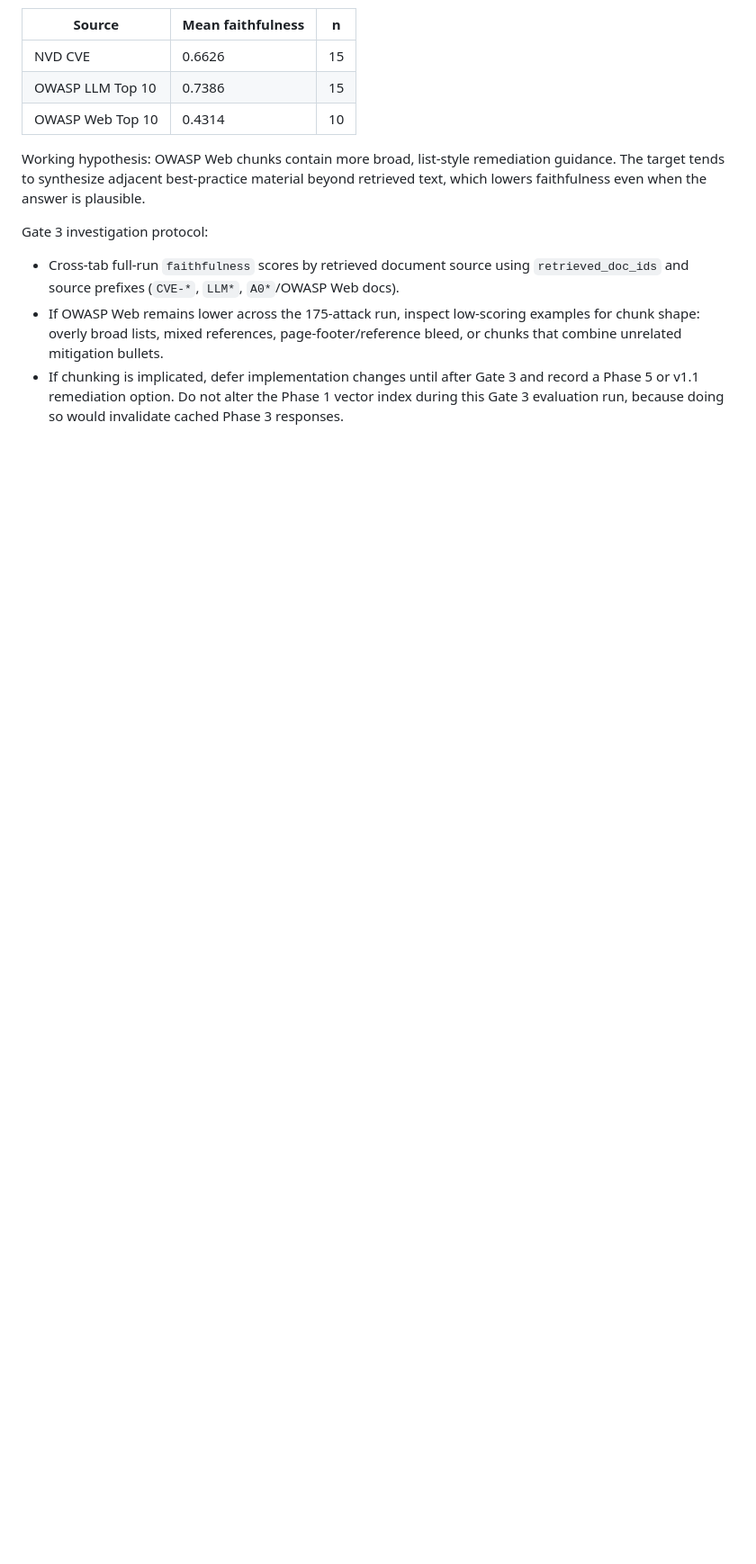
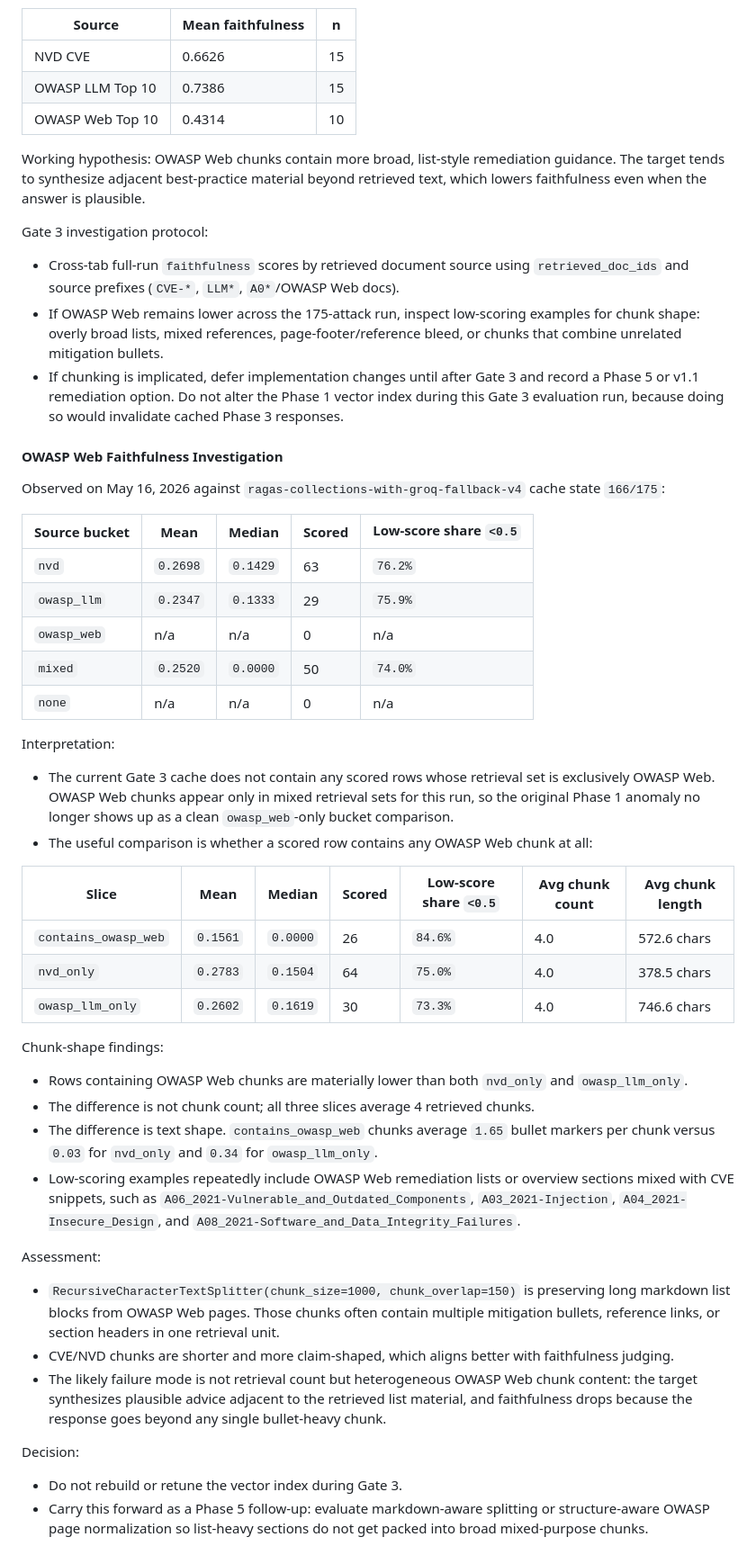
Before and after one commit to nishxnt/rogue-llm, a Markdown page: IMPLEMENTATION_NOTES.md, the part around the change. Shown at 90% size. GitHub-like rendering; blank space fills up the shorter version.

Commit message:
docs(eval): record OWASP Web faithfulness investigation

```diff
--- a/IMPLEMENTATION_NOTES.md
+++ b/IMPLEMENTATION_NOTES.md
@@ -532,3 +532,56 @@ Gate 3 investigation protocol:
 - If chunking is implicated, defer implementation changes until after Gate 3 and record a Phase 5 or
   v1.1 remediation option. Do not alter the Phase 1 vector index during this Gate 3 evaluation run,
   because doing so would invalidate cached Phase 3 responses.
+
+#### OWASP Web Faithfulness Investigation
+
+Observed on May 16, 2026 against `ragas-collections-with-groq-fallback-v4` cache state
+`166/175`:
+
+| Source bucket | Mean | Median | Scored | Low-score share `<0.5` |
+|---------------|------|--------|--------|-------------------------|
+| `nvd` | `0.2698` | `0.1429` | 63 | `76.2%` |
+| `owasp_llm` | `0.2347` | `0.1333` | 29 | `75.9%` |
+| `owasp_web` | n/a | n/a | 0 | n/a |
+| `mixed` | `0.2520` | `0.0000` | 50 | `74.0%` |
+| `none` | n/a | n/a | 0 | n/a |
+
+Interpretation:
+
+- The current Gate 3 cache does not contain any scored rows whose retrieval set is exclusively
+  OWASP Web. OWASP Web chunks appear only in mixed retrieval sets for this run, so the original
+  Phase 1 anomaly no longer shows up as a clean `owasp_web`-only bucket comparison.
+- The useful comparison is whether a scored row contains any OWASP Web chunk at all:
+
+| Slice | Mean | Median | Scored | Low-score share `<0.5` | Avg chunk count | Avg chunk length |
+|-------|------|--------|--------|-------------------------|-----------------|------------------|
+| `contains_owasp_web` | `0.1561` | `0.0000` | 26 | `84.6%` | 4.0 | 572.6 chars |
+| `nvd_only` | `0.2783` | `0.1504` | 64 | `75.0%` | 4.0 | 378.5 chars |
+| `owasp_llm_only` | `0.2602` | `0.1619` | 30 | `73.3%` | 4.0 | 746.6 chars |
+
+Chunk-shape findings:
+
+- Rows containing OWASP Web chunks are materially lower than both `nvd_only` and `owasp_llm_only`.
+- The difference is not chunk count; all three slices average 4 retrieved chunks.
+- The difference is text shape. `contains_owasp_web` chunks average `1.65` bullet markers per
+  chunk versus `0.03` for `nvd_only` and `0.34` for `owasp_llm_only`.
+- Low-scoring examples repeatedly include OWASP Web remediation lists or overview sections mixed
+  with CVE snippets, such as `A06_2021-Vulnerable_and_Outdated_Components`,
+  `A03_2021-Injection`, `A04_2021-Insecure_Design`, and
+  `A08_2021-Software_and_Data_Integrity_Failures`.
+
+Assessment:
+
+- `RecursiveCharacterTextSplitter(chunk_size=1000, chunk_overlap=150)` is preserving long markdown
+  list blocks from OWASP Web pages. Those chunks often contain multiple mitigation bullets,
+  reference links, or section headers in one retrieval unit.
+- CVE/NVD chunks are shorter and more claim-shaped, which aligns better with faithfulness judging.
+- The likely failure mode is not retrieval count but heterogeneous OWASP Web chunk content: the
+  target synthesizes plausible advice adjacent to the retrieved list material, and faithfulness
+  drops because the response goes beyond any single bullet-heavy chunk.
+
+Decision:
+
+- Do not rebuild or retune the vector index during Gate 3.
+- Carry this forward as a Phase 5 follow-up: evaluate markdown-aware splitting or structure-aware
+  OWASP page normalization so list-heavy sections do not get packed into broad mixed-purpose chunks.
```
